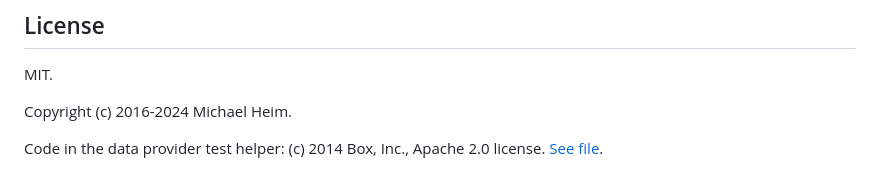
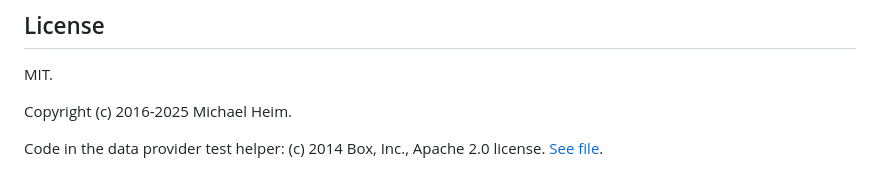
Before and after one commit to hashchange/colorful.js, a Markdown page: README.md, the part around the change. GitHub-like rendering.

```diff
--- a/README.md
+++ b/README.md
@@ -442,7 +442,7 @@ New test files in the `spec` directory are picked up automatically, no need to e
 
 MIT.
 
-Copyright (c) 2016-2024 Michael Heim.
+Copyright (c) 2016-2025 Michael Heim.
 
 Code in the data provider test helper: (c) 2014 Box, Inc., Apache 2.0 license. [See file][data-provider.js].
 
```
